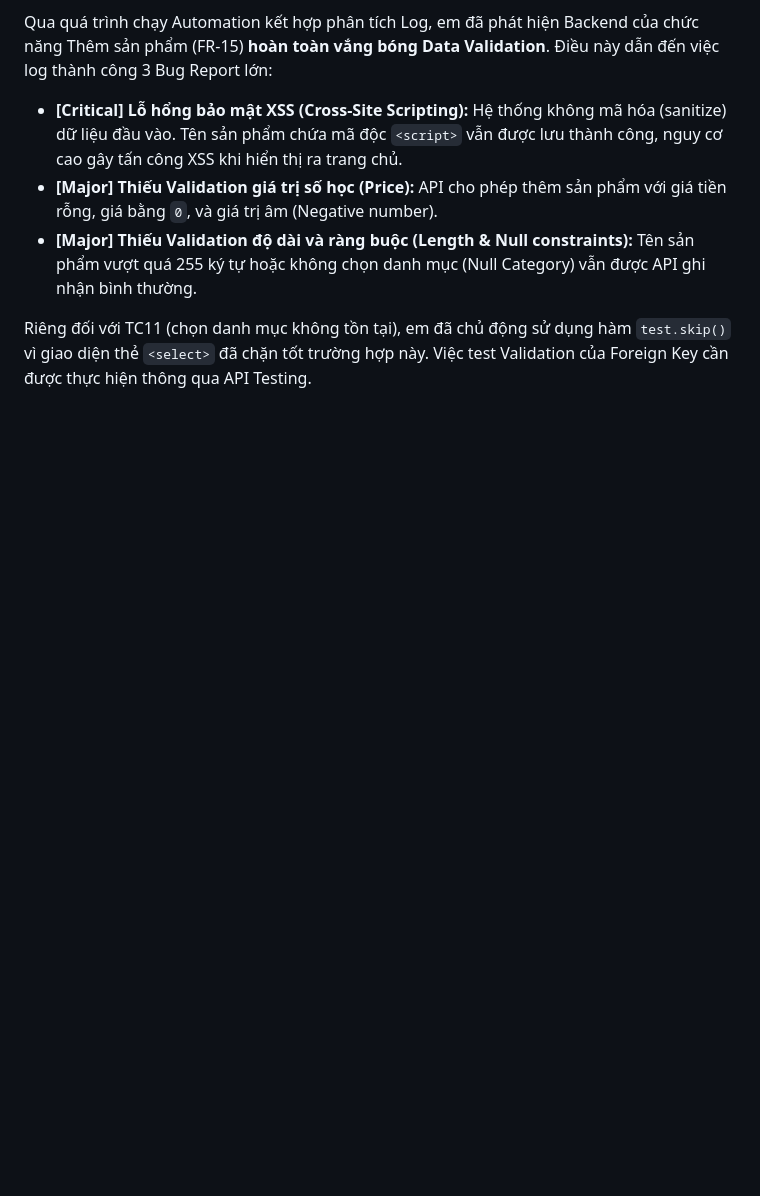
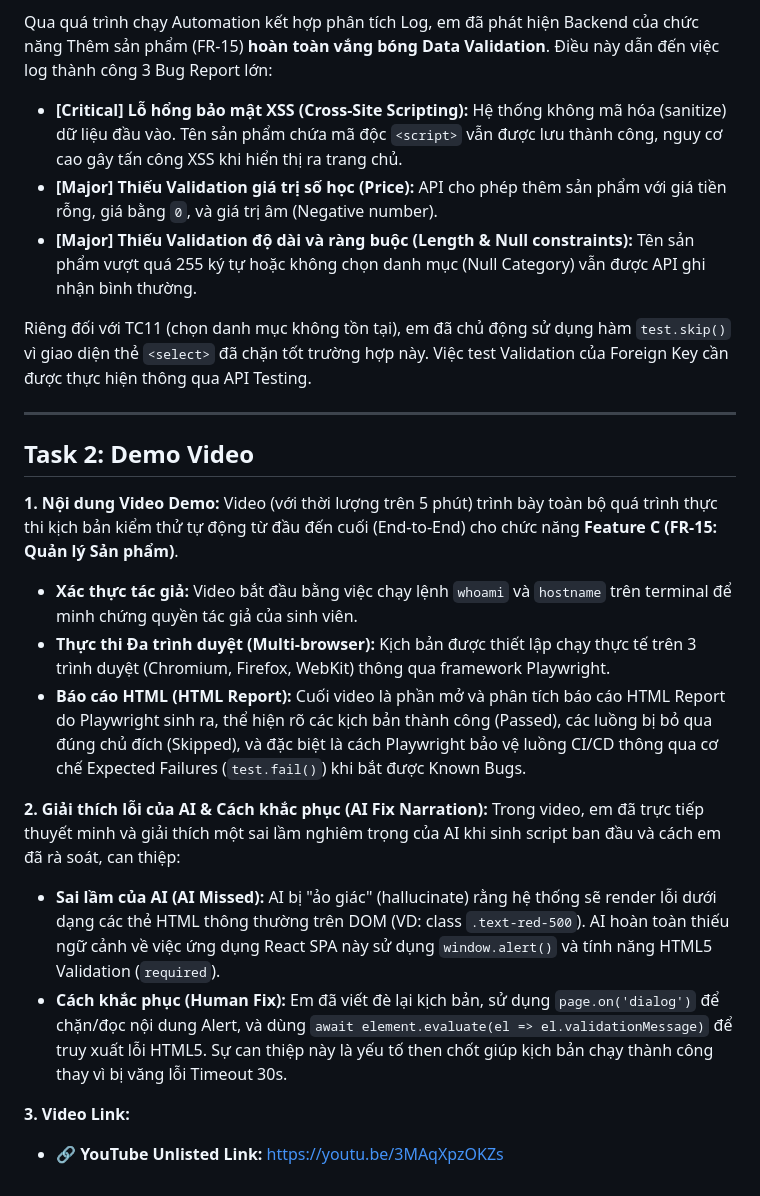
Before and after one commit to Triszz/HW04-Automation_Testing, a Markdown page: Main_Report.md, the part around one of its changes. GitHub-like rendering; blank space fills up the shorter version.

```diff
--- a/Main_Report.md
+++ b/Main_Report.md
@@ -111,3 +132,24 @@ Qua quá trình chạy Automation kết hợp phân tích Log, em đã phát hi
 - **[Major] Thiếu Validation độ dài và ràng buộc (Length & Null constraints):** Tên sản phẩm vượt quá 255 ký tự hoặc không chọn danh mục (Null Category) vẫn được API ghi nhận bình thường.
 
 Riêng đối với TC11 (chọn danh mục không tồn tại), em đã chủ động sử dụng hàm `test.skip()` vì giao diện thẻ `<select>` đã chặn tốt trường hợp này. Việc test Validation của Foreign Key cần được thực hiện thông qua API Testing.
+
+---
+
+## Task 2: Demo Video
+
+**1. Nội dung Video Demo:**
+Video (với thời lượng trên 5 phút) trình bày toàn bộ quá trình thực thi kịch bản kiểm thử tự động từ đầu đến cuối (End-to-End) cho chức năng **Feature C (FR-15: Quản lý Sản phẩm)**.
+
+- **Xác thực tác giả:** Video bắt đầu bằng việc chạy lệnh `whoami` và `hostname` trên terminal để minh chứng quyền tác giả của sinh viên.
+- **Thực thi Đa trình duyệt (Multi-browser):** Kịch bản được thiết lập chạy thực tế trên 3 trình duyệt (Chromium, Firefox, WebKit) thông qua framework Playwright.
+- **Báo cáo HTML (HTML Report):** Cuối video là phần mở và phân tích báo cáo HTML Report do Playwright sinh ra, thể hiện rõ các kịch bản thành công (Passed), các luồng bị bỏ qua đúng chủ đích (Skipped), và đặc biệt là cách Playwright bảo vệ luồng CI/CD thông qua cơ chế Expected Failures (`test.fail()`) khi bắt được Known Bugs.
+
+**2. Giải thích lỗi của AI & Cách khắc phục (AI Fix Narration):**
+Trong video, em đã trực tiếp thuyết minh và giải thích một sai lầm nghiêm trọng của AI khi sinh script ban đầu và cách em đã rà soát, can thiệp:
+
+- **Sai lầm của AI (AI Missed):** AI bị "ảo giác" (hallucinate) rằng hệ thống sẽ render lỗi dưới dạng các thẻ HTML thông thường trên DOM (VD: class `.text-red-500`). AI hoàn toàn thiếu ngữ cảnh về việc ứng dụng React SPA này sử dụng `window.alert()` và tính năng HTML5 Validation (`required`).
+- **Cách khắc phục (Human Fix):** Em đã viết đè lại kịch bản, sử dụng `page.on('dialog')` để chặn/đọc nội dung Alert, và dùng `await element.evaluate(el => el.validationMessage)` để truy xuất lỗi HTML5. Sự can thiệp này là yếu tố then chốt giúp kịch bản chạy thành công thay vì bị văng lỗi Timeout 30s.
+
+**3. Video Link:**
+
+- 🔗 **YouTube Unlisted Link:** https://youtu.be/3MAqXpzOKZs
```
Also changed, not shown: other parts of Main_Report.md (+23 -2 lines).
